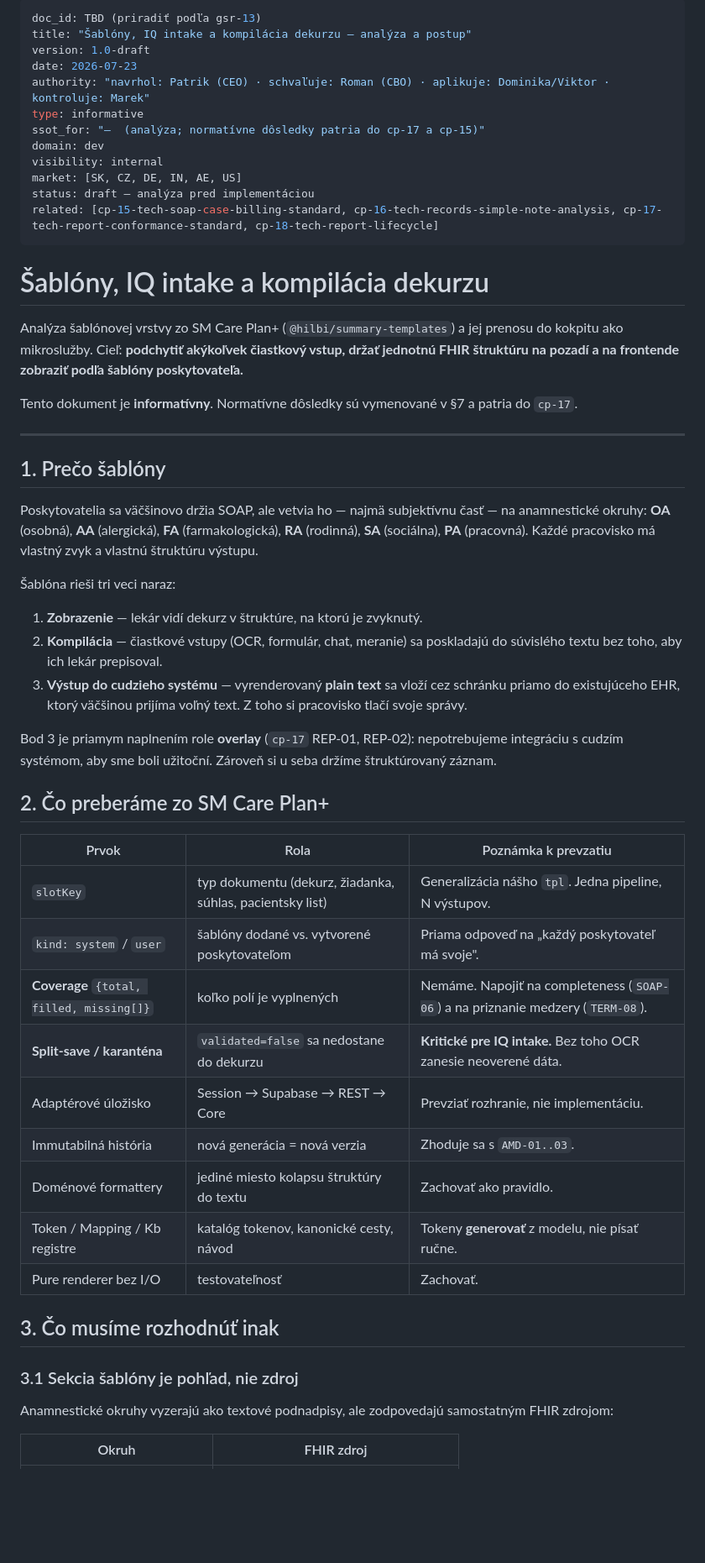
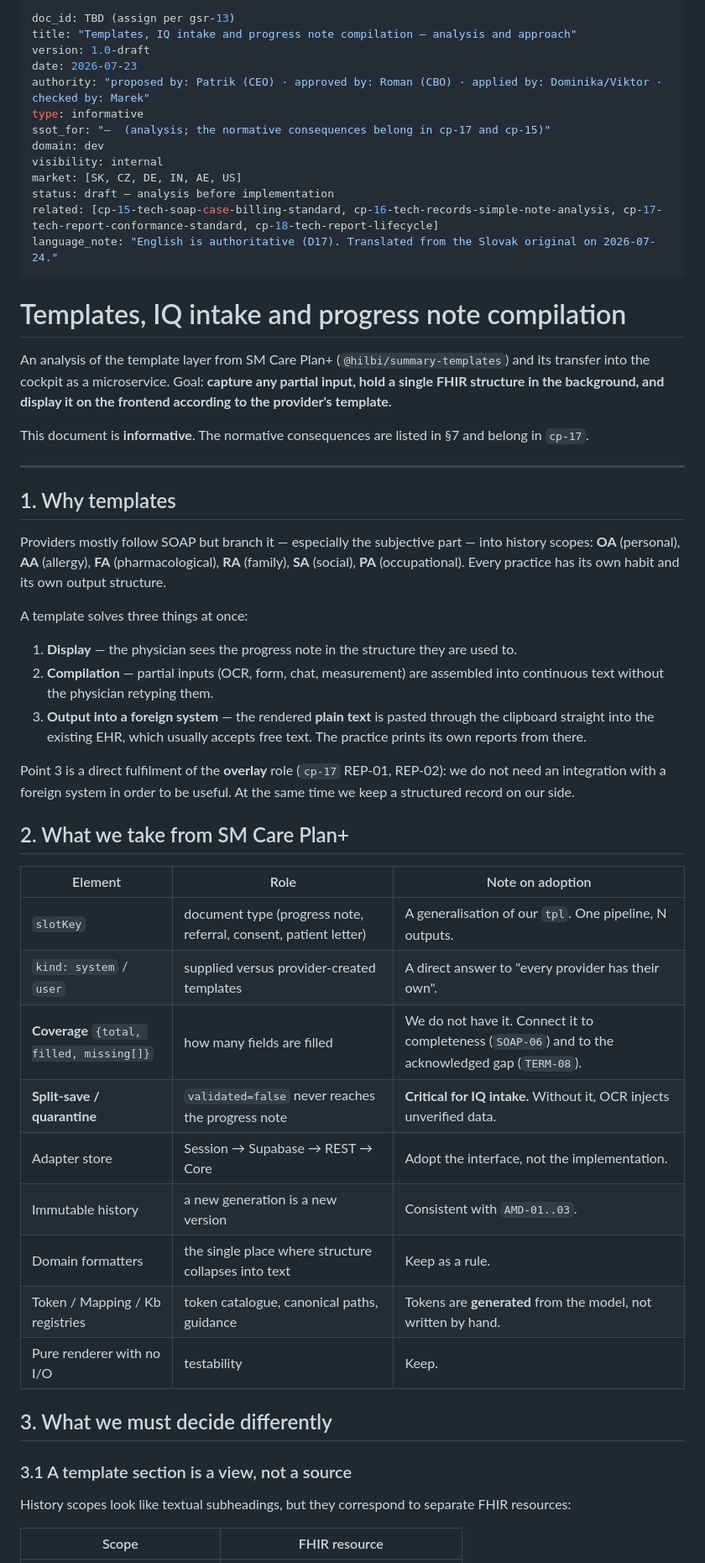
Before and after one commit to patrikkmec-ivx/prototype, a Markdown page: docs/cp-19-tech-templates-intake-analysis.md, the part around one of its changes. Shown at 84% size. Rendered like a GitHub page; blank space fills up the shorter version.

Commit message:
docs: cp-19 templates and IQ intake analysis to English (TPL/INT rule wording aligned with cp-17)

```diff
--- a/docs/cp-19-tech-templates-intake-analysis.md
+++ b/docs/cp-19-tech-templates-intake-analysis.md
@@ -1,69 +1,71 @@
 ---
-doc_id: TBD (priradiť podľa gsr-13)
-title: "Šablóny, IQ intake a kompilácia dekurzu — analýza a postup"
+doc_id: TBD (assign per gsr-13)
+title: "Templates, IQ intake and progress note compilation — analysis and approach"
 version: 1.0-draft
 date: 2026-07-23
-authority: "navrhol: Patrik (CEO) · schvaľuje: Roman (CBO) · aplikuje: Dominika/Viktor · kontroluje: Marek"
+authority: "proposed by: Patrik (CEO) · approved by: Roman (CBO) · applied by: Dominika/Viktor · checked by: Marek"
 type: informative
-ssot_for: "—  (analýza; normatívne dôsledky patria do cp-17 a cp-15)"
+ssot_for: "—  (analysis; the normative consequences belong in cp-17 and cp-15)"
 domain: dev
 visibility: internal
 market: [SK, CZ, DE, IN, AE, US]
-status: draft — analýza pred implementáciou
+status: draft — analysis before implementation
 related: [cp-15-tech-soap-case-billing-standard, cp-16-tech-records-simple-note-analysis, cp-17-tech-report-conformance-standard, cp-18-tech-report-lifecycle]
+language_note: "English is authoritative (D17). Translated from the Slovak original on 2026-07-24."
 ---
 
-# Šablóny, IQ intake a kompilácia dekurzu
+# Templates, IQ intake and progress note compilation
 
-Analýza šablónovej vrstvy zo SM Care Plan+ (`@hilbi/summary-templates`) a jej prenosu
-do kokpitu ako mikroslužby. Cieľ: **podchytiť akýkoľvek čiastkový vstup, držať jednotnú
-FHIR štruktúru na pozadí a na frontende zobraziť podľa šablóny poskytovateľa.**
+An analysis of the template layer from SM Care Plan+ (`@hilbi/summary-templates`) and
+its transfer into the cockpit as a microservice. Goal: **capture any partial input, hold
+a single FHIR structure in the background, and display it on the frontend according to
+the provider's template.**
 
-Tento dokument je **informatívny**. Normatívne dôsledky sú vymenované v §7 a patria
-do `cp-17`.
+This document is **informative**. The normative consequences are listed in §7 and belong
+in `cp-17`.
 
 ---
 
-## 1. Prečo šablóny
+## 1. Why templates
 
-Poskytovatelia sa väčšinovo držia SOAP, ale vetvia ho — najmä subjektívnu časť —
-na anamnestické okruhy: **OA** (osobná), **AA** (alergická), **FA** (farmakologická),
-**RA** (rodinná), **SA** (sociálna), **PA** (pracovná). Každé pracovisko má vlastný
-zvyk a vlastnú štruktúru výstupu.
+Providers mostly follow SOAP but branch it — especially the subjective part — into
+history scopes: **OA** (personal), **AA** (allergy), **FA** (pharmacological), **RA**
+(family), **SA** (social), **PA** (occupational). Every practice has its own habit and
+its own output structure.
 
-Šablóna rieši tri veci naraz:
+A template solves three things at once:
 
-1. **Zobrazenie** — lekár vidí dekurz v štruktúre, na ktorú je zvyknutý.
-2. **Kompilácia** — čiastkové vstupy (OCR, formulár, chat, meranie) sa poskladajú
-   do súvislého textu bez toho, aby ich lekár prepisoval.
-3. **Výstup do cudzieho systému** — vyrenderovaný **plain text** sa vloží cez schránku
-   priamo do existujúceho EHR, ktorý väčšinou prijíma voľný text. Z toho si pracovisko
-   tlačí svoje správy.
+1. **Display** — the physician sees the progress note in the structure they are used to.
+2. **Compilation** — partial inputs (OCR, form, chat, measurement) are assembled into
+   continuous text without the physician retyping them.
+3. **Output into a foreign system** — the rendered **plain text** is pasted through the
+   clipboard straight into the existing EHR, which usually accepts free text. The
+   practice prints its own reports from there.
 
-Bod 3 je priamym naplnením role **overlay** (`cp-17` REP-01, REP-02): nepotrebujeme
-integráciu s cudzím systémom, aby sme boli užitoční. Zároveň si u seba držíme
-štruktúrovaný záznam.
+Point 3 is a direct fulfilment of the **overlay** role (`cp-17` REP-01, REP-02): we do
+not need an integration with a foreign system in order to be useful. At the same time we
+keep a structured record on our side.
 
-## 2. Čo preberáme zo SM Care Plan+
+## 2. What we take from SM Care Plan+
 
-| Prvok | Rola | Poznámka k prevzatiu |
+| Element | Role | Note on adoption |
 |---|---|---|
-| `slotKey` | typ dokumentu (dekurz, žiadanka, súhlas, pacientsky list) | Generalizácia nášho `tpl`. Jedna pipeline, N výstupov. |
-| `kind: system` / `user` | šablóny dodané vs. vytvorené poskytovateľom | Priama odpoveď na „každý poskytovateľ má svoje". |
-| **Coverage** `{total, filled, missing[]}` | koľko polí je vyplnených | Nemáme. Napojiť na completeness (`SOAP-06`) a na priznanie medzery (`TERM-08`). |
-| **Split-save / karanténa** | `validated=false` sa nedostane do dekurzu | **Kritické pre IQ intake.** Bez toho OCR zanesie neoverené dáta. |
-| Adaptérové úložisko | Session → Supabase → REST → Core | Prevziať rozhranie, nie implementáciu. |
-| Immutabilná história | nová generácia = nová verzia | Zhoduje sa s `AMD-01..03`. |
-| Doménové formattery | jediné miesto kolapsu štruktúry do textu | Zachovať ako pravidlo. |
-| Token / Mapping / Kb registre | katalóg tokenov, kanonické cesty, návod | Tokeny **generovať** z modelu, nie písať ručne. |
-| Pure renderer bez I/O | testovateľnosť | Zachovať. |
+| `slotKey` | document type (progress note, referral, consent, patient letter) | A generalisation of our `tpl`. One pipeline, N outputs. |
+| `kind: system` / `user` | supplied versus provider-created templates | A direct answer to "every provider has their own". |
+| **Coverage** `{total, filled, missing[]}` | how many fields are filled | We do not have it. Connect it to completeness (`SOAP-06`) and to the acknowledged gap (`TERM-08`). |
+| **Split-save / quarantine** | `validated=false` never reaches the progress note | **Critical for IQ intake.** Without it, OCR injects unverified data. |
+| Adapter store | Session → Supabase → REST → Core | Adopt the interface, not the implementation. |
+| Immutable history | a new generation is a new version | Consistent with `AMD-01..03`. |
+| Domain formatters | the single place where structure collapses into text | Keep as a rule. |
+| Token / Mapping / Kb registries | token catalogue, canonical paths, guidance | Tokens are **generated** from the model, not written by hand. |
+| Pure renderer with no I/O | testability | Keep. |
 
-## 3. Čo musíme rozhodnúť inak
+## 3. What we must decide differently
 
-### 3.1 Sekcia šablóny je pohľad, nie zdroj
+### 3.1 A template section is a view, not a source
 
-Anamnestické okruhy vyzerajú ako textové podnadpisy, ale zodpovedajú samostatným
-FHIR zdrojom:
+History scopes look like textual subheadings, but they correspond to separate FHIR
+resources:
 
-| Okruh | FHIR zdroj |
+| Scope | FHIR resource |
 |---|---|
```
Also changed, not shown: other parts of docs/cp-19-tech-templates-intake-analysis.md (+147 -142 lines).
